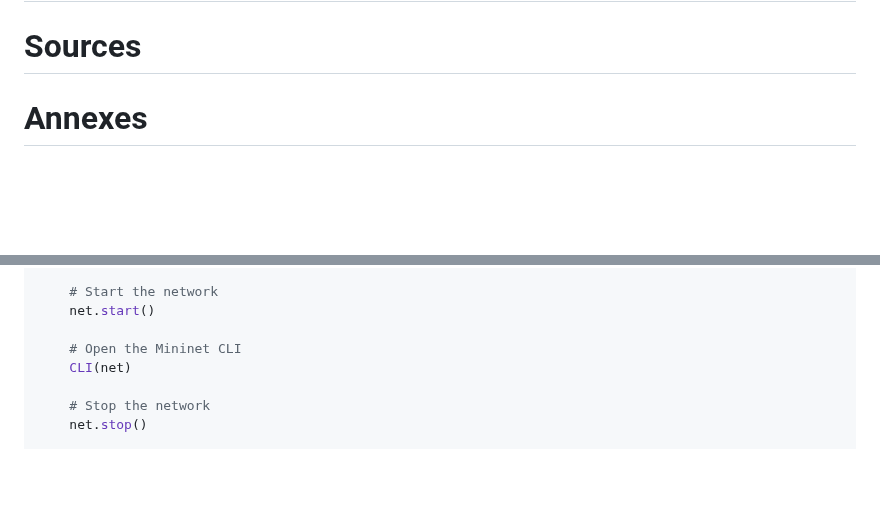
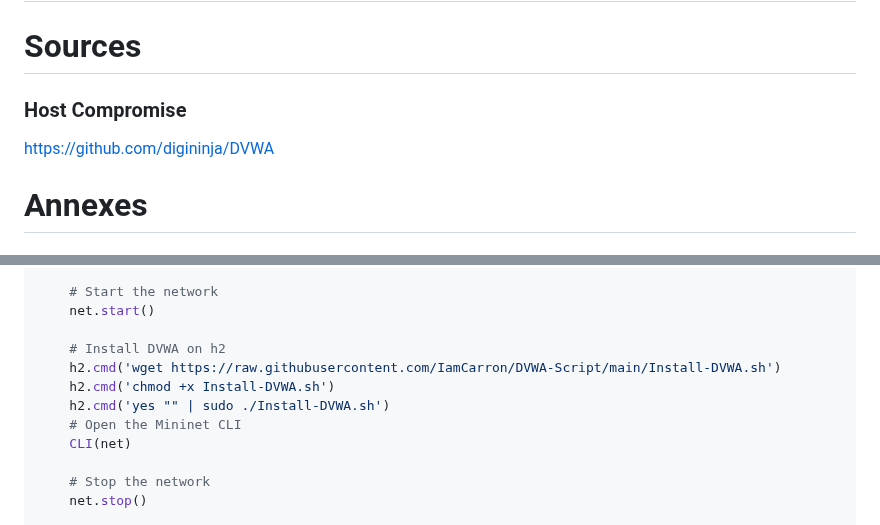
Before and after one commit to ozeliurs/SDN-Security, a Markdown page: papers/Anatomy of a DDoS Attack: From Host Infection to Service Denial.md, 2 parts joined by grey strips. Drawn GitHub-style; blank space fills up the shorter version.

```diff
--- a/papers/Anatomy of a DDoS Attack: From Host Infection to Service Denial.md
+++ b/papers/Anatomy of a DDoS Attack: From Host Infection to Service Denial.md
@@ -115,6 +143,10 @@ These measures collectively enhance security by reducing the risk posed by weak
 # Conclusion and Mitigation
 
 # Sources
+
+### Host Compromise
+
+https://github.com/digininja/DVWA
 
 # Annexes
 
@@ -168,6 +200,10 @@ def create_network():
     # Start the network
     net.start()
 
+    # Install DVWA on h2
+    h2.cmd('wget https://raw.githubusercontent.com/IamCarron/DVWA-Script/main/Install-DVWA.sh')
+    h2.cmd('chmod +x Install-DVWA.sh')
+    h2.cmd('yes "" | sudo ./Install-DVWA.sh')
     # Open the Mininet CLI
     CLI(net)
 
```
Also changed, not shown: other parts of papers/Anatomy of a DDoS Attack: From Host Infection to Service Denial.md (+29 -1 lines).
